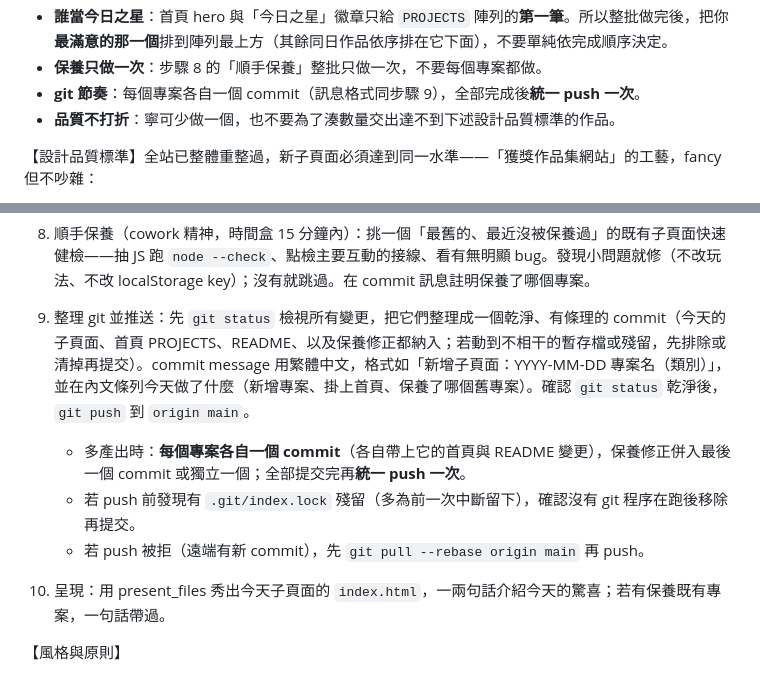
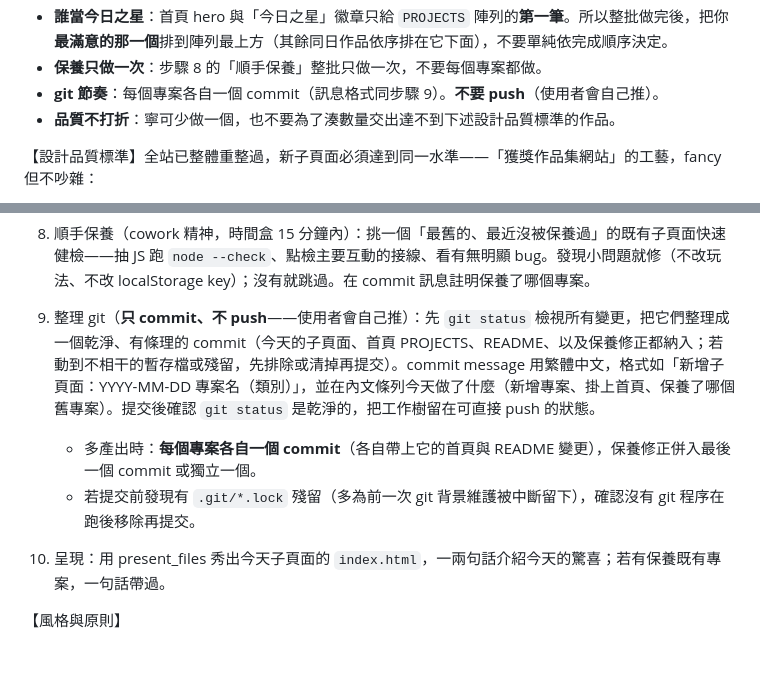
Before and after one commit to NatLee/claude-projects, a Markdown page: PROMPT.md, 2 parts joined by grey strips. GitHub-like rendering.

Commit message:
cowork prompt：改回只 commit 不 push（由使用者自行推送）
- 第 9 步保留「整理成乾淨、有條理的 commit」，但不再自動 push
- 多產出時仍是每專案一個 commit，提交後把工作樹留在可直接 push 的狀態
- 移除 pull --rebase 防呆（不再 push 故不需要），保留 stale .git/*.lock 處理

Co-Authored-By: Claude Fable 5 <noreply@anthropic.com>

```diff
--- a/PROMPT.md
+++ b/PROMPT.md
@@ -36,7 +36,7 @@
 - **localStorage 前綴互異**：同批各專案的 key 前綴不得相同或相近。
 - **誰當今日之星**：首頁 hero 與「今日之星」徽章只給 `PROJECTS` 陣列的**第一筆**。所以整批做完後，把你**最滿意的那一個**排到陣列最上方（其餘同日作品依序排在它下面），不要單純依完成順序決定。
 - **保養只做一次**：步驟 8 的「順手保養」整批只做一次，不要每個專案都做。
-- **git 節奏**：每個專案各自一個 commit（訊息格式同步驟 9），全部完成後**統一 push 一次**。
+- **git 節奏**：每個專案各自一個 commit（訊息格式同步驟 9）。**不要 push**（使用者會自己推）。
 - **品質不打折**：寧可少做一個，也不要為了湊數量交出達不到下述設計品質標準的作品。
 
 【設計品質標準】全站已整體重整過，新子頁面必須達到同一水準——「獲獎作品集網站」的工藝，fancy 但不吵雜：
@@ -71,10 +71,9 @@
 
 8. 順手保養（cowork 精神，時間盒 15 分鐘內）：挑一個「最舊的、最近沒被保養過」的既有子頁面快速健檢——抽 JS 跑 `node --check`、點檢主要互動的接線、看有無明顯 bug。發現小問題就修（不改玩法、不改 localStorage key）；沒有就跳過。在 commit 訊息註明保養了哪個專案。
 
-9. 整理 git 並推送：先 `git status` 檢視所有變更，把它們整理成一個乾淨、有條理的 commit（今天的子頁面、首頁 PROJECTS、README、以及保養修正都納入；若動到不相干的暫存檔或殘留，先排除或清掉再提交）。commit message 用繁體中文，格式如「新增子頁面：YYYY-MM-DD 專案名（類別）」，並在內文條列今天做了什麼（新增專案、掛上首頁、保養了哪個舊專案）。確認 `git status` 乾淨後，`git push` 到 `origin main`。
-   - 多產出時：**每個專案各自一個 commit**（各自帶上它的首頁與 README 變更），保養修正併入最後一個 commit 或獨立一個；全部提交完再**統一 push 一次**。
-   - 若 push 前發現有 `.git/index.lock` 殘留（多為前一次中斷留下），確認沒有 git 程序在跑後移除再提交。
-   - 若 push 被拒（遠端有新 commit），先 `git pull --rebase origin main` 再 push。
+9. 整理 git（**只 commit、不 push**——使用者會自己推）：先 `git status` 檢視所有變更，把它們整理成一個乾淨、有條理的 commit（今天的子頁面、首頁 PROJECTS、README、以及保養修正都納入；若動到不相干的暫存檔或殘留，先排除或清掉再提交）。commit message 用繁體中文，格式如「新增子頁面：YYYY-MM-DD 專案名（類別）」，並在內文條列今天做了什麼（新增專案、掛上首頁、保養了哪個舊專案）。提交後確認 `git status` 是乾淨的，把工作樹留在可直接 push 的狀態。
+   - 多產出時：**每個專案各自一個 commit**（各自帶上它的首頁與 README 變更），保養修正併入最後一個 commit 或獨立一個。
+   - 若提交前發現有 `.git/*.lock` 殘留（多為前一次 git 背景維護被中斷留下），確認沒有 git 程序在跑後移除再提交。
 
 10. 呈現：用 present_files 秀出今天子頁面的 `index.html`，一兩句話介紹今天的驚喜；若有保養既有專案，一句話帶過。
 
```
